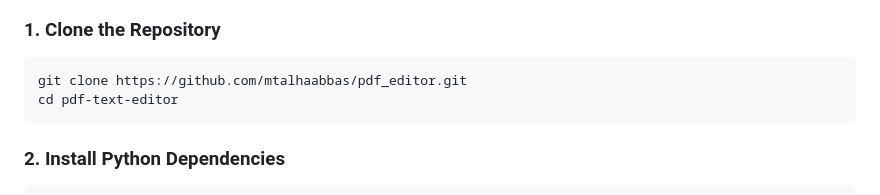
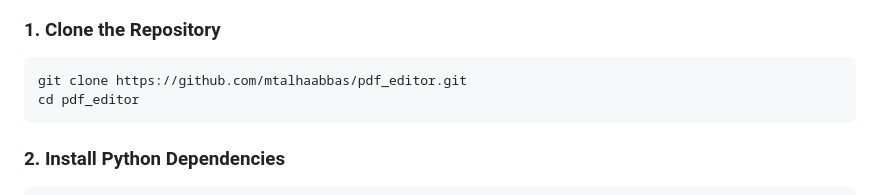
Before and after one commit to mtalhaabbas/pdf_editor, a Markdown page: README.md, the part around the change. GitHub-like rendering.

Commit message:
Fix directory name in README for cloning

````diff
--- a/README.md
+++ b/README.md
@@ -42,7 +42,7 @@ A modern, interactive web-based PDF text editor that allows you to click on any
 ### 1. Clone the Repository
 ```bash
 git clone https://github.com/mtalhaabbas/pdf_editor.git
-cd pdf-text-editor
+cd pdf_editor
 ```
 
 ### 2. Install Python Dependencies
````
